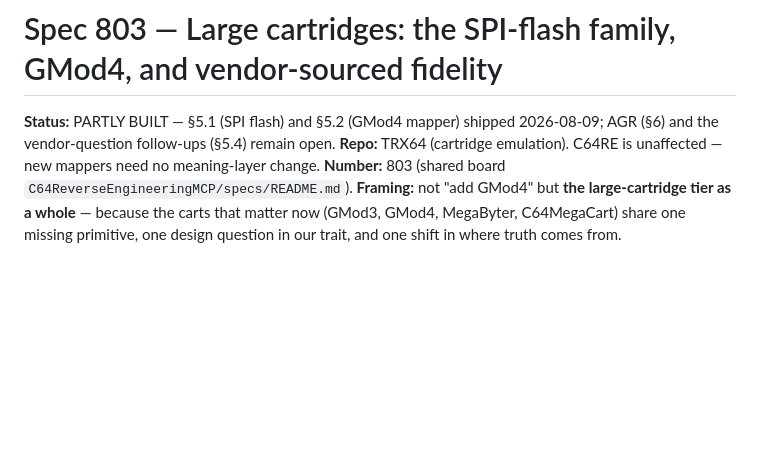
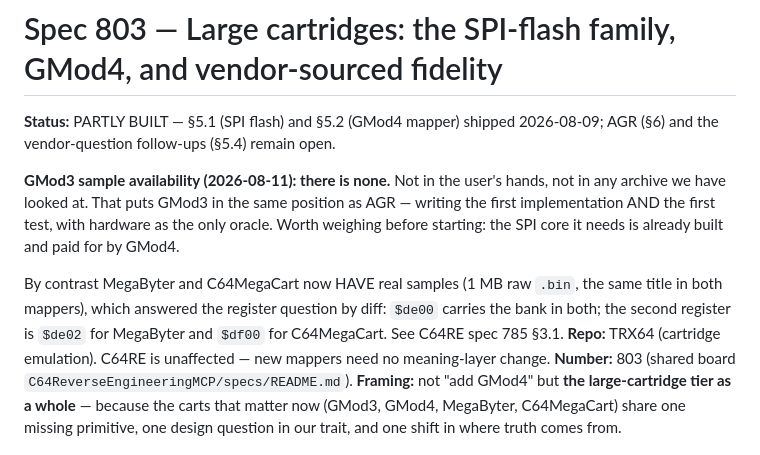
Before and after one commit to Jondalar/TRX64, a Markdown page: docs/803-large-cartridges.md, the part around the change. GitHub-like rendering; blank space fills up the shorter version.

Commit message:
spec(803): no GMod3 sample exists — and the MegaByter register question answered by diff
Recorded because it changes what building GMod3 costs: with no sample anywhere, it
sits where AGR does — first implementation and first test at once, hardware the
only oracle. The SPI core it needs is already built and paid for by GMod4, so the
remaining question is whether an unverifiable mapper is worth it.

MegaByter and C64MegaCart went the other way. Two 1 MB raw images of the same title
in the two mappers differ in 335 bytes across 2 of 128 banks, which separates
container from content by diff: $de00 carries the bank in both, and the second
register is $de02 for MegaByter against $df00 for C64MegaCart. That is one of the
two open vendor questions answered from bytes rather than by asking. Detail in
C64RE spec 785 §3.1.

Co-Authored-By: Claude Opus 5 (1M context) <noreply@anthropic.com>
Claude-Session: https://claude.ai/code/session_01ScBAPVbrR2Z7wNie9HsKZk

```diff
--- a/docs/803-large-cartridges.md
+++ b/docs/803-large-cartridges.md
@@ -2,6 +2,10 @@
 
 **Status:** PARTLY BUILT — §5.1 (SPI flash) and §5.2 (GMod4 mapper) shipped 2026-08-09;
 AGR (§6) and the vendor-question follow-ups (§5.4) remain open.
+
+**GMod3 sample availability (2026-08-11): there is none.** Not in the user's hands, not in any archive we have looked at. That puts GMod3 in the same position as AGR — writing the first implementation AND the first test, with hardware as the only oracle. Worth weighing before starting: the SPI core it needs is already built and paid for by GMod4.
+
+By contrast MegaByter and C64MegaCart now HAVE real samples (1 MB raw `.bin`, the same title in both mappers), which answered the register question by diff: `$de00` carries the bank in both; the second register is `$de02` for MegaByter and `$df00` for C64MegaCart. See C64RE spec 785 §3.1.
 **Repo:** TRX64 (cartridge emulation). C64RE is unaffected — new mappers need no meaning-layer
 change.
 **Number:** 803 (shared board `C64ReverseEngineeringMCP/specs/README.md`).
```
